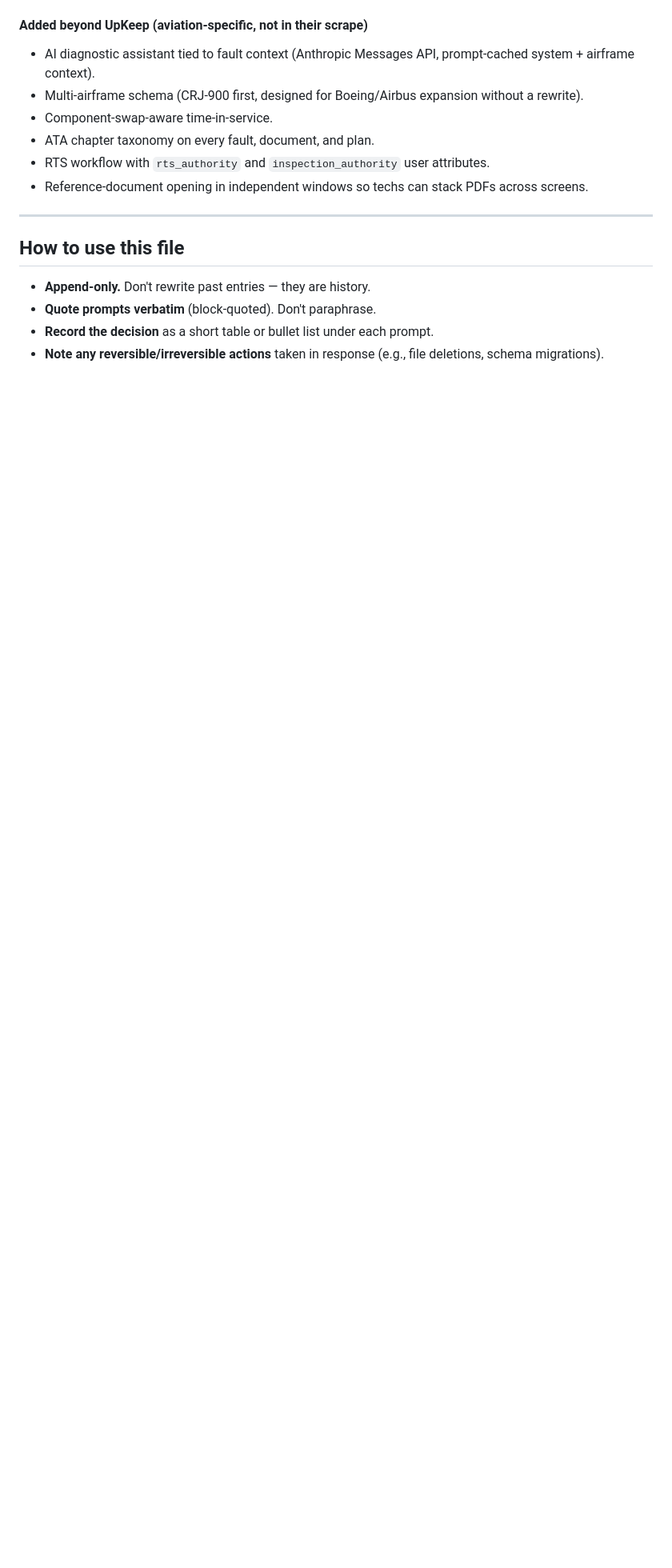
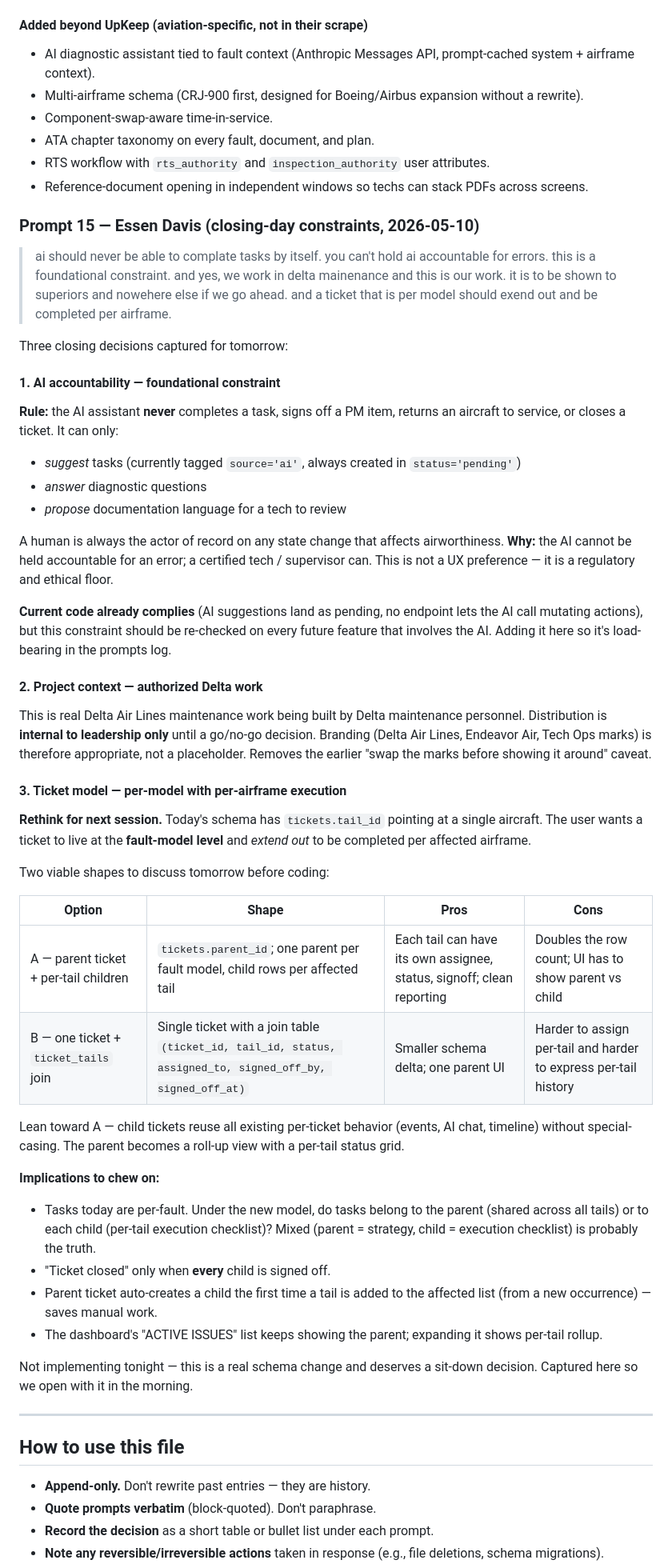
Before and after one commit to essen48183/maintenanceIntelligenceSystem, a Markdown page: prompts.md, the part around the change. Shown at 80% size. GitHub-like rendering; blank space fills up the shorter version.

Commit message:
Capture closing-day constraints for next session
Three decisions recorded in prompts.md (Prompt 15) so tomorrow's
session opens with them in front of us:

1. AI accountability is foundational — the AI never completes a
   task, signs off PM, returns an aircraft to service, or closes
   a ticket. It only suggests, answers, and proposes. A human is
   always the actor of record on any state change. Current code
   already complies; documenting so it stays that way.
2. Project context — authorized Delta Tech Ops work for internal
   leadership review. Removes the earlier "swap the marks before
   showing it around" caveat.
3. Ticket model rethink — tickets should live at the fault-model
   level and extend out per affected airframe. Two schema shapes
   sketched (parent+children vs ticket_tails join), with a lean
   toward the parent+children option. Not implementing tonight;
   needs a sit-down decision.

Co-Authored-By: Claude Opus 4.7 (1M context) <noreply@anthropic.com>

```diff
--- a/prompts.md
+++ b/prompts.md
@@ -357,6 +357,76 @@ but clearly tagged `SKELETON · wiring in a later phase`:
 - RTS workflow with `rts_authority` and `inspection_authority` user attributes.
 - Reference-document opening in independent windows so techs can stack PDFs across screens.
 
+### Prompt 15 — Essen Davis (closing-day constraints, 2026-05-10)
+
+> ai should never be able to complate tasks by itself. you can't hold ai
+> accountable for errors. this is a foundational constraint. and yes, we
+> work in delta mainenance and this is our work. it is to be shown to
+> superiors and nowehere else if we go ahead. and a ticket that is per
+> model should exend out and be completed per airframe.
+
+Three closing decisions captured for tomorrow:
+
+#### 1. AI accountability — foundational constraint
+
+**Rule:** the AI assistant **never** completes a task, signs off a PM
+item, returns an aircraft to service, or closes a ticket. It can only:
+
+- *suggest* tasks (currently tagged `source='ai'`, always created in
+  `status='pending'`)
+- *answer* diagnostic questions
+- *propose* documentation language for a tech to review
+
+A human is always the actor of record on any state change that affects
+airworthiness. **Why:** the AI cannot be held accountable for an error;
+a certified tech / supervisor can. This is not a UX preference — it is
+a regulatory and ethical floor.
+
+**Current code already complies** (AI suggestions land as pending, no
+endpoint lets the AI call mutating actions), but this constraint
+should be re-checked on every future feature that involves the AI.
+Adding it here so it's load-bearing in the prompts log.
+
+#### 2. Project context — authorized Delta work
+
+This is real Delta Air Lines maintenance work being built by Delta
+maintenance personnel. Distribution is **internal to leadership only**
+until a go/no-go decision. Branding (Delta Air Lines, Endeavor Air,
+Tech Ops marks) is therefore appropriate, not a placeholder. Removes
+the earlier "swap the marks before showing it around" caveat.
+
+#### 3. Ticket model — per-model with per-airframe execution
+
+**Rethink for next session.** Today's schema has `tickets.tail_id`
+pointing at a single aircraft. The user wants a ticket to live at the
+**fault-model level** and *extend out* to be completed per affected
+airframe.
+
+Two viable shapes to discuss tomorrow before coding:
+
+| Option | Shape | Pros | Cons |
+|---|---|---|---|
+| A — parent ticket + per-tail children | `tickets.parent_id`; one parent per fault model, child rows per affected tail | Each tail can have its own assignee, status, signoff; clean reporting | Doubles the row count; UI has to show parent vs child |
+| B — one ticket + `ticket_tails` join | Single ticket with a join table `(ticket_id, tail_id, status, assigned_to, signed_off_by, signed_off_at)` | Smaller schema delta; one parent UI | Harder to assign per-tail and harder to express per-tail history |
+
+Lean toward A — child tickets reuse all existing per-ticket behavior
+(events, AI chat, timeline) without special-casing. The parent
+becomes a roll-up view with a per-tail status grid.
+
+**Implications to chew on:**
+- Tasks today are per-fault. Under the new model, do tasks belong to
+  the parent (shared across all tails) or to each child (per-tail
+  execution checklist)? Mixed (parent = strategy, child = execution
+  checklist) is probably the truth.
+- "Ticket closed" only when **every** child is signed off.
+- Parent ticket auto-creates a child the first time a tail is added
+  to the affected list (from a new occurrence) — saves manual work.
+- The dashboard's "ACTIVE ISSUES" list keeps showing the parent;
+  expanding it shows per-tail rollup.
+
+Not implementing tonight — this is a real schema change and deserves
+a sit-down decision. Captured here so we open with it in the morning.
+
 ---
 
 ## How to use this file
```
